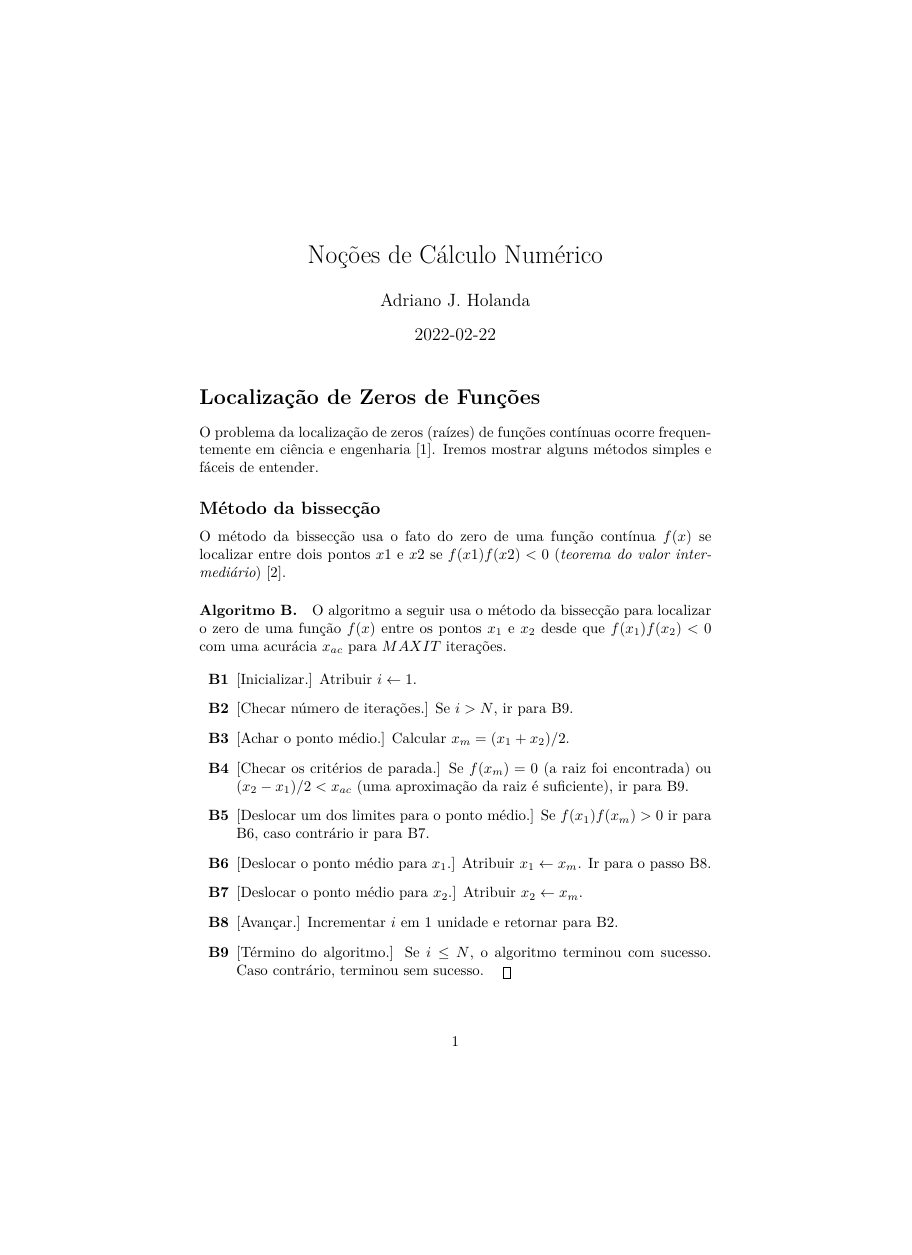
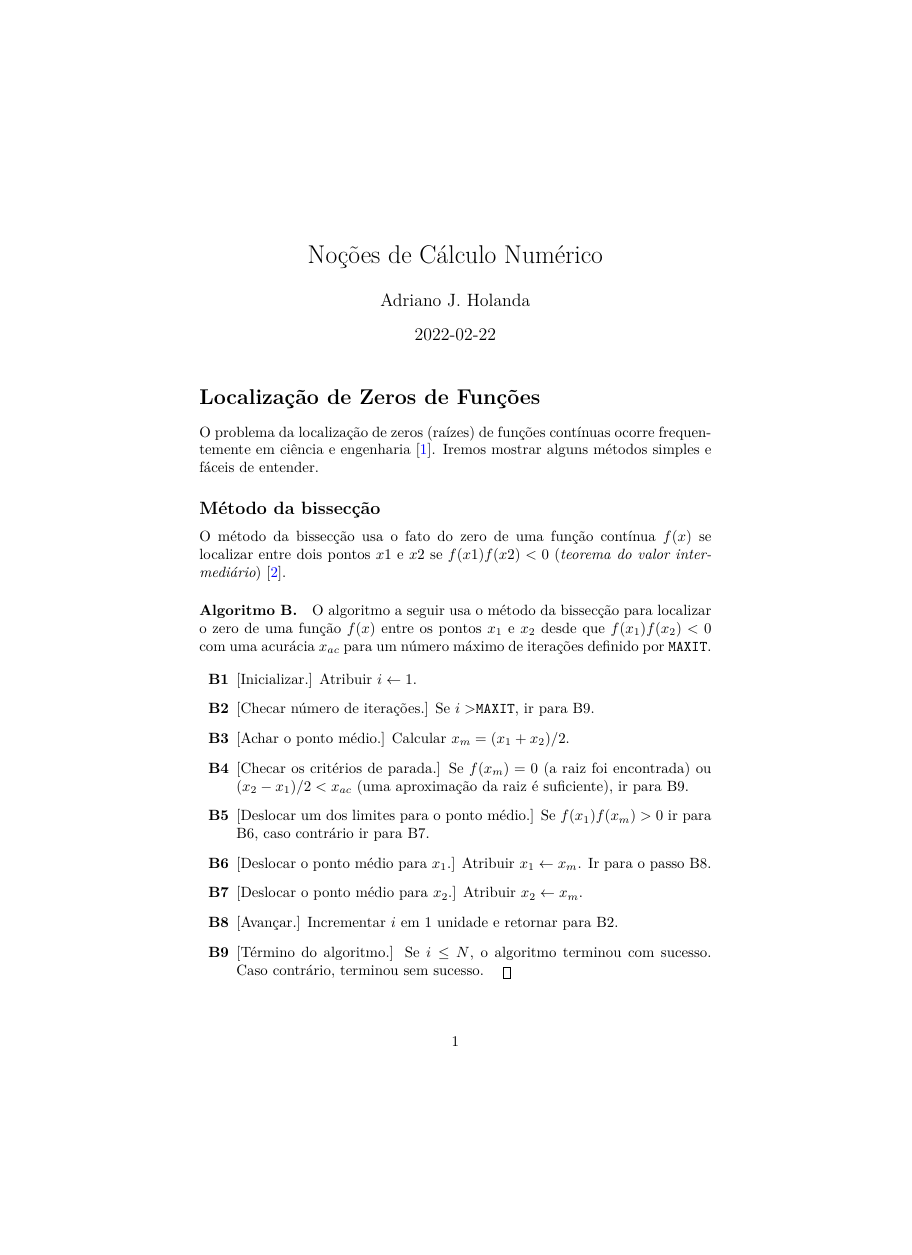
Before and after one commit to aholanda/edu-calculo-numerico, a LaTeX document (numcalc.tex): page 1 of 2, the shorter picture padded with empty space. Compiled offline with XeLaTeX.

Commit message:
set hyperref and listings envs

```diff
--- a/numcalc.tex
+++ b/numcalc.tex
@@ -1,10 +1,25 @@
 \documentclass{article}
 
 \usepackage{fontspec}
+\usepackage[
+	colorlinks=true,%
+	anchorcolor=blue,%
+	citecolor=blue,%
+	linkcolor=blue,%
+	urlcolor=blue%
+]{hyperref}
 \usepackage{polyglossia}
 \setdefaultlanguage{brazil}
 \usepackage{listings}
-\lstset{language=C}
+\lstset{
+	language=C,%
+	numbers=left,%
+	numberstyle={\color{gray}\scriptsize},%
+	numbersep=5pt,%
+	showspaces=false
+}
+\usepackage{xcolor}
+
 \def\pfbox
   {\hbox{\hskip 3pt\lower2pt\vbox{\hrule
   \hbox to 5pt{\vrule height 7pt\hfill\vrule}
@@ -35,11 +50,12 @@ pontos $x1$ e $x2$ se $f(x1)f(x2)<0$
 O algoritmo a seguir usa o método da bissecção para
 localizar o zero de uma função $f(x)$
 entre os pontos $x_1$ e $x_2$ desde que $f(x_1)f(x_2)<0$
-com uma acurácia $x_{ac}$ para $MAXIT$ iterações.
+com uma acurácia $x_{ac}$ para um número máximo
+de iterações definido por {\tt MAXIT}.
 
 \begin{itemize}
 \item[\bf B1] [Inicializar.] Atribuir $i \leftarrow 1$.
-\item[\bf B2] [Checar número de iterações.] Se $i>N$,
+\item[\bf B2] [Checar número de iterações.] Se $i>${\tt MAXIT},
 		ir para B9.
 
 \item[\bf B3] [Achar o ponto médio.] Calcular $x_m = (x_1+x_2)/2$.
```
Also changed, not shown: numcalc.tex (2 more changed lines).
